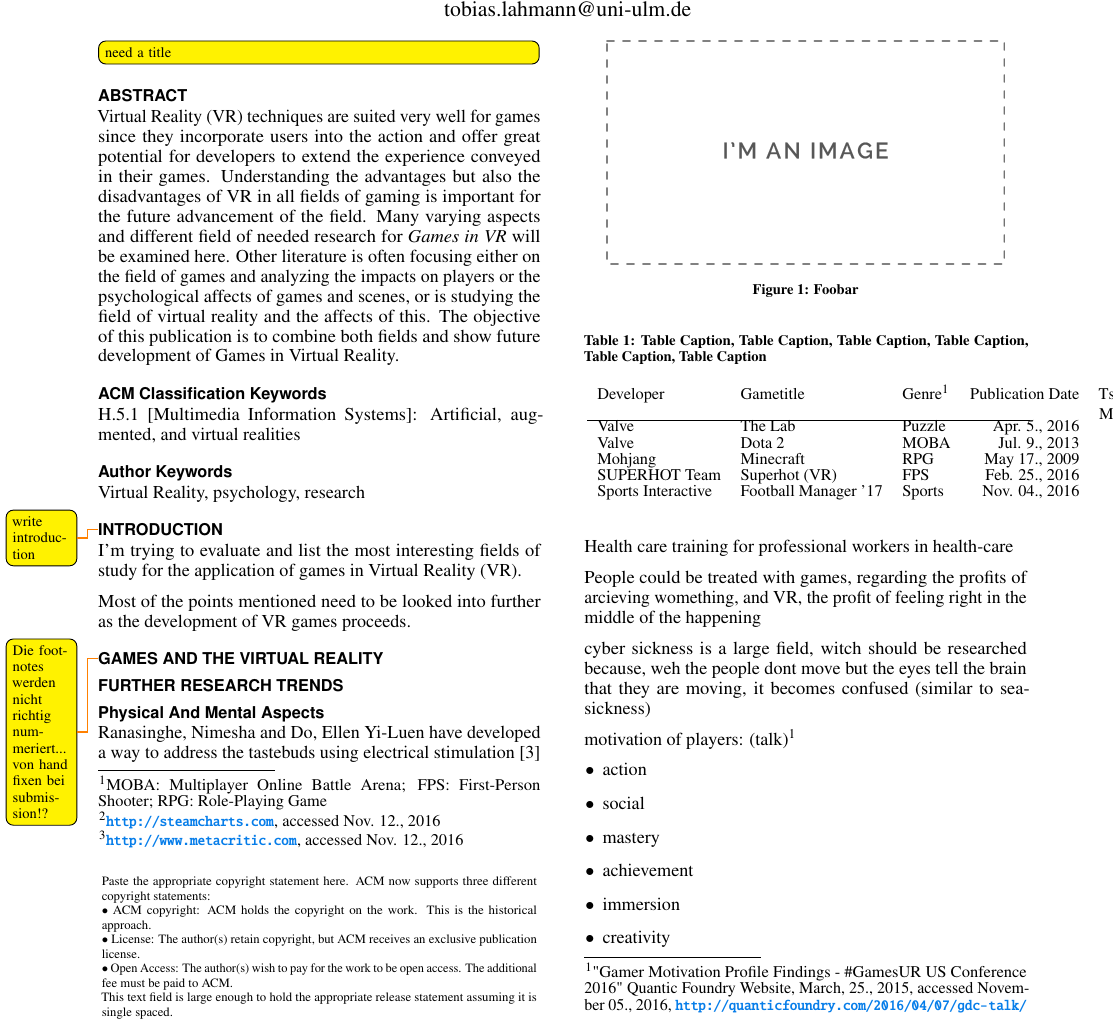
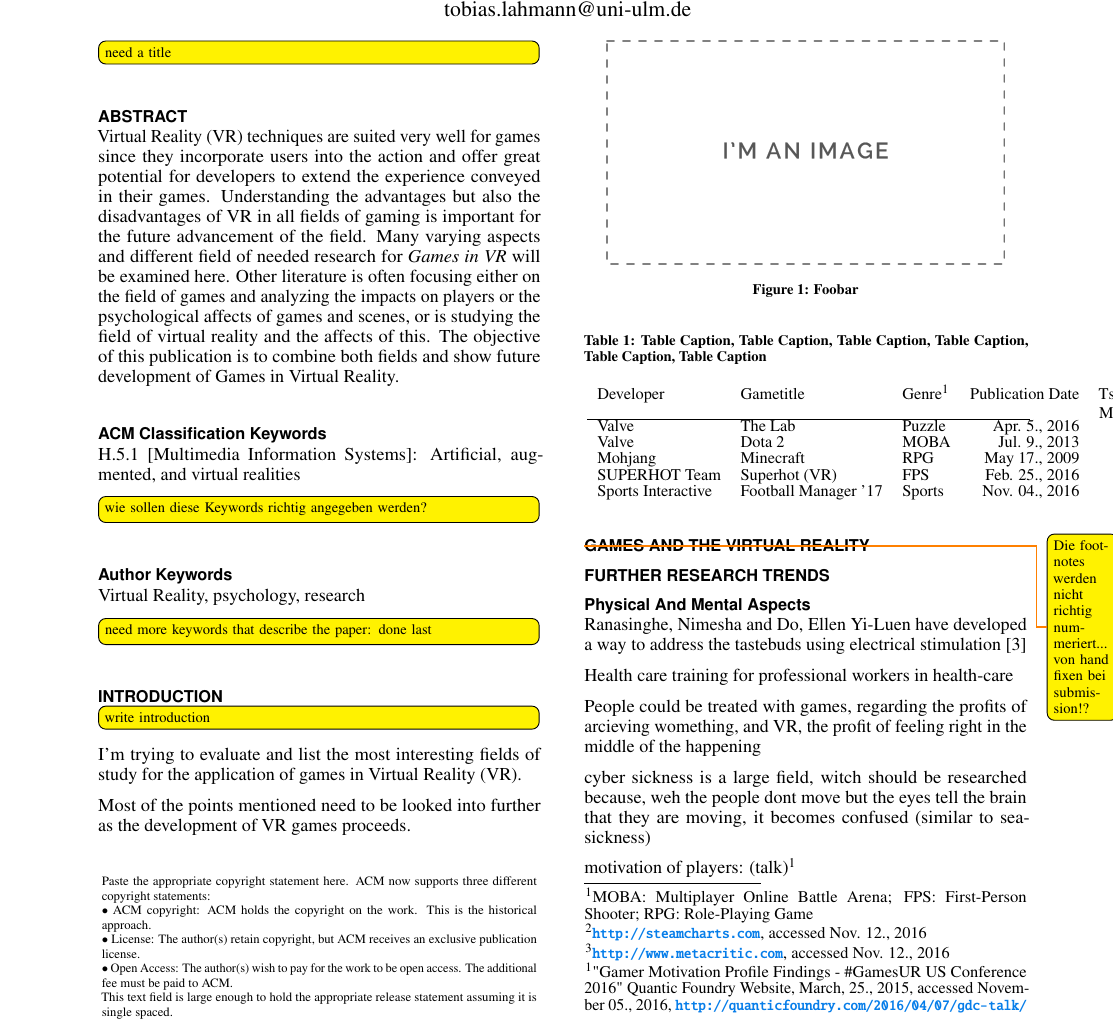
Before and after one commit to tlahmann/rtmi-16, a LaTeX document (RTMI-GamesInVR.tex, which reads sections/01keywords.tex, sections/11introduction.tex): part of page 1 of 4, cut so that both start at the same text. Compiled offline with pdfLaTeX; a missing bibliography style is replaced by a similar one.

Commit message:
Inline todonotes

```diff
--- a/sections/01keywords.tex
+++ b/sections/01keywords.tex
@@ -1,3 +1,5 @@
 \category{H.5.1}{[Multimedia Information Systems]: Artificial, augmented, and virtual realities}{}{}
+\todo[inline]{wie sollen diese Keywords richtig angegeben werden?}
 
 \keywords{\plainkeywords}
+\todo[inline]{need more keywords that describe the paper: done last}
--- a/sections/11introduction.tex
+++ b/sections/11introduction.tex
@@ -1,5 +1,5 @@
 \section{Introduction}
-\todo{write introduction}
+\todo[inline]{write introduction}
 I'm trying to evaluate and list the most interesting fields of study for the application of games in Virtual Reality (VR).
 
 Most of the  points mentioned need to be looked into further as the development of VR games proceeds.
```
